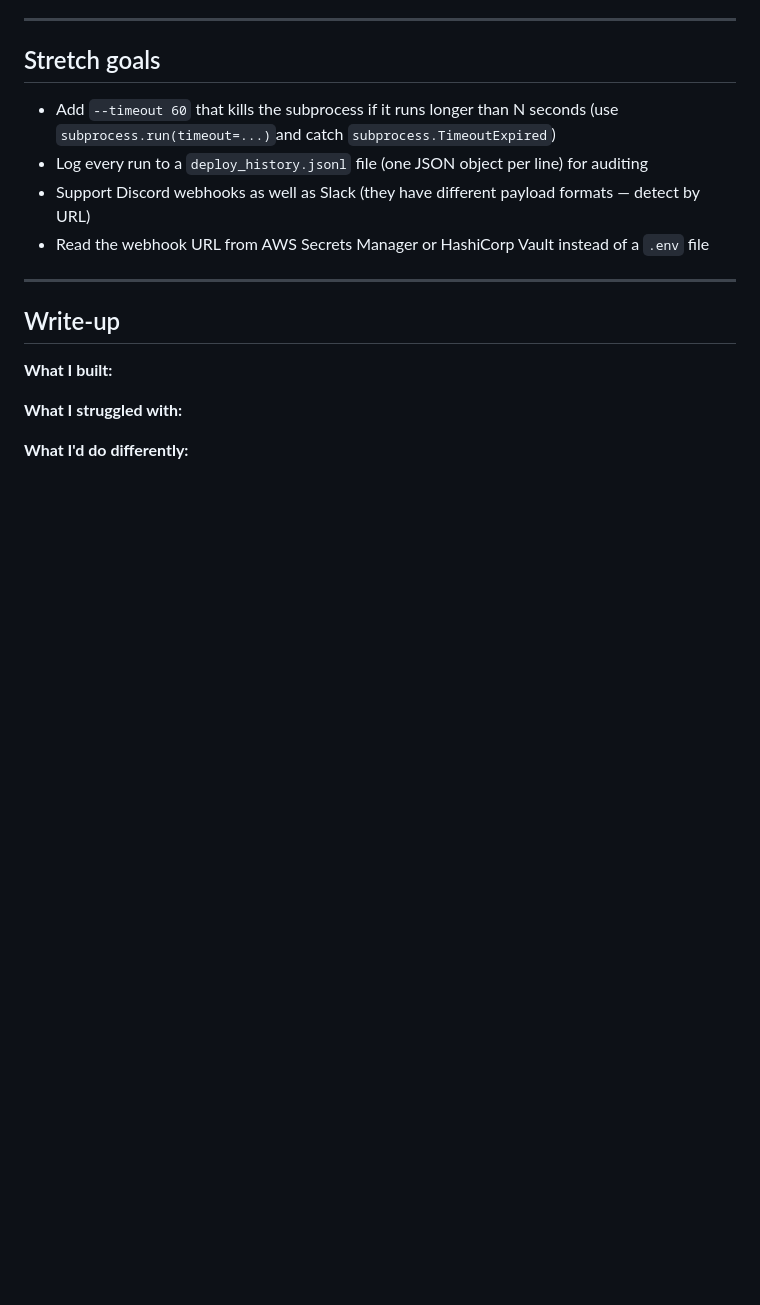
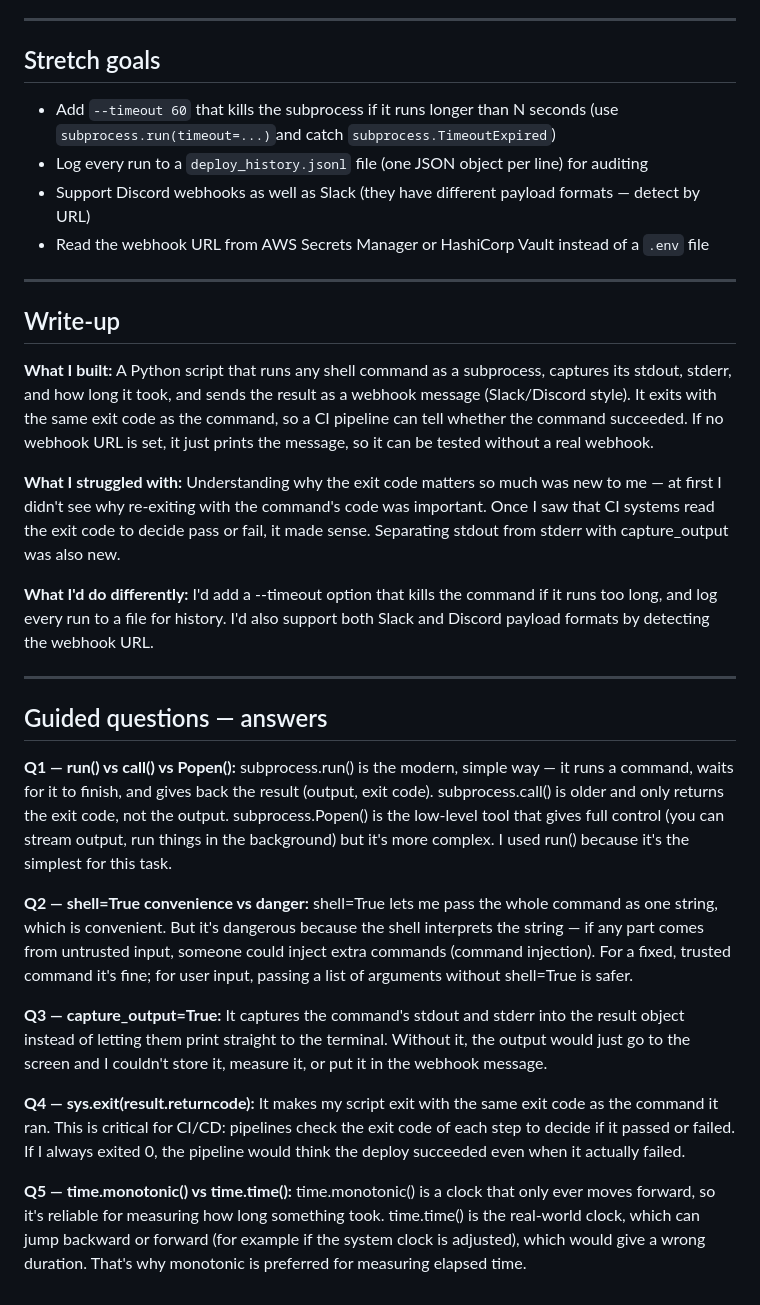
Before and after one commit to srrostamipoor/intern-challenges, a Markdown page: 03-python-scripting/deploy-notifier/README.md, the part around the change. GitHub-like rendering; blank space fills up the shorter version.

```diff
--- a/03-python-scripting/deploy-notifier/README.md
+++ b/03-python-scripting/deploy-notifier/README.md
@@ -178,11 +178,27 @@ echo "[$(date)] Deploy complete. Version: $(git rev-parse --short HEAD 2>/dev/nu
 - Read the webhook URL from AWS Secrets Manager or HashiCorp Vault instead of a `.env` file
 
 ---
-
 ## Write-up
 
 **What I built:**
+A Python script that runs any shell command as a subprocess, captures its stdout, stderr, and how long it took, and sends the result as a webhook message (Slack/Discord style). It exits with the same exit code as the command, so a CI pipeline can tell whether the command succeeded. If no webhook URL is set, it just prints the message, so it can be tested without a real webhook.
 
 **What I struggled with:**
+Understanding why the exit code matters so much was new to me — at first I didn't see why re-exiting with the command's code was important. Once I saw that CI systems read the exit code to decide pass or fail, it made sense. Separating stdout from stderr with capture_output was also new.
 
 **What I'd do differently:**
+I'd add a --timeout option that kills the command if it runs too long, and log every run to a file for history. I'd also support both Slack and Discord payload formats by detecting the webhook URL.
+
+---
+
+## Guided questions — answers
+
+**Q1 — run() vs call() vs Popen():** subprocess.run() is the modern, simple way — it runs a command, waits for it to finish, and gives back the result (output, exit code). subprocess.call() is older and only returns the exit code, not the output. subprocess.Popen() is the low-level tool that gives full control (you can stream output, run things in the background) but it's more complex. I used run() because it's the simplest for this task.
+
+**Q2 — shell=True convenience vs danger:** shell=True lets me pass the whole command as one string, which is convenient. But it's dangerous because the shell interprets the string — if any part comes from untrusted input, someone could inject extra commands (command injection). For a fixed, trusted command it's fine; for user input, passing a list of arguments without shell=True is safer.
+
+**Q3 — capture_output=True:** It captures the command's stdout and stderr into the result object instead of letting them print straight to the terminal. Without it, the output would just go to the screen and I couldn't store it, measure it, or put it in the webhook message.
+
+**Q4 — sys.exit(result.returncode):** It makes my script exit with the same exit code as the command it ran. This is critical for CI/CD: pipelines check the exit code of each step to decide if it passed or failed. If I always exited 0, the pipeline would think the deploy succeeded even when it actually failed.
+
+**Q5 — time.monotonic() vs time.time():** time.monotonic() is a clock that only ever moves forward, so it's reliable for measuring how long something took. time.time() is the real-world clock, which can jump backward or forward (for example if the system clock is adjusted), which would give a wrong duration. That's why monotonic is preferred for measuring elapsed time.
```
Also changed, not shown: 03-python-scripting/api-health/README.md (+15 -1 lines).
